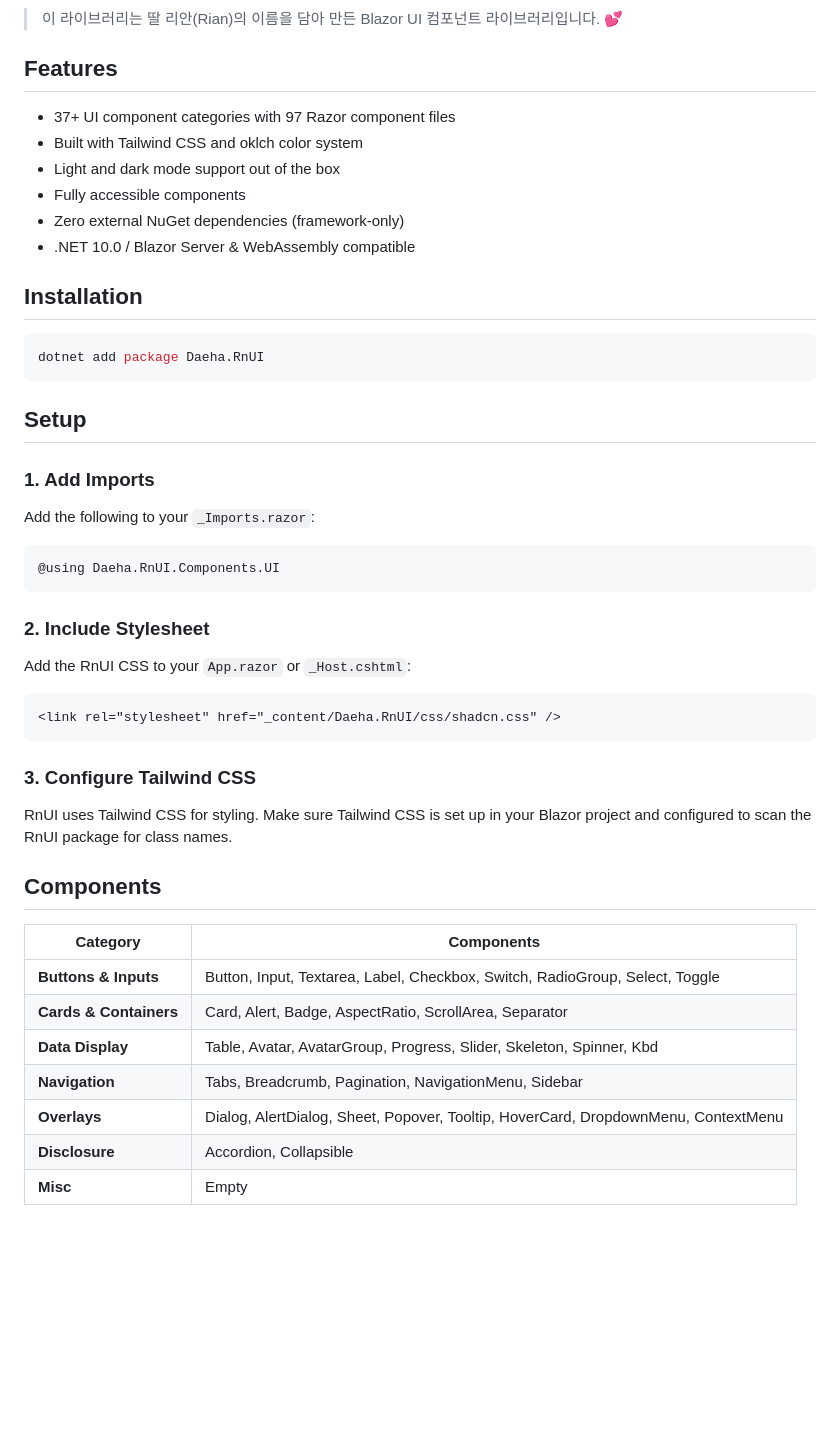
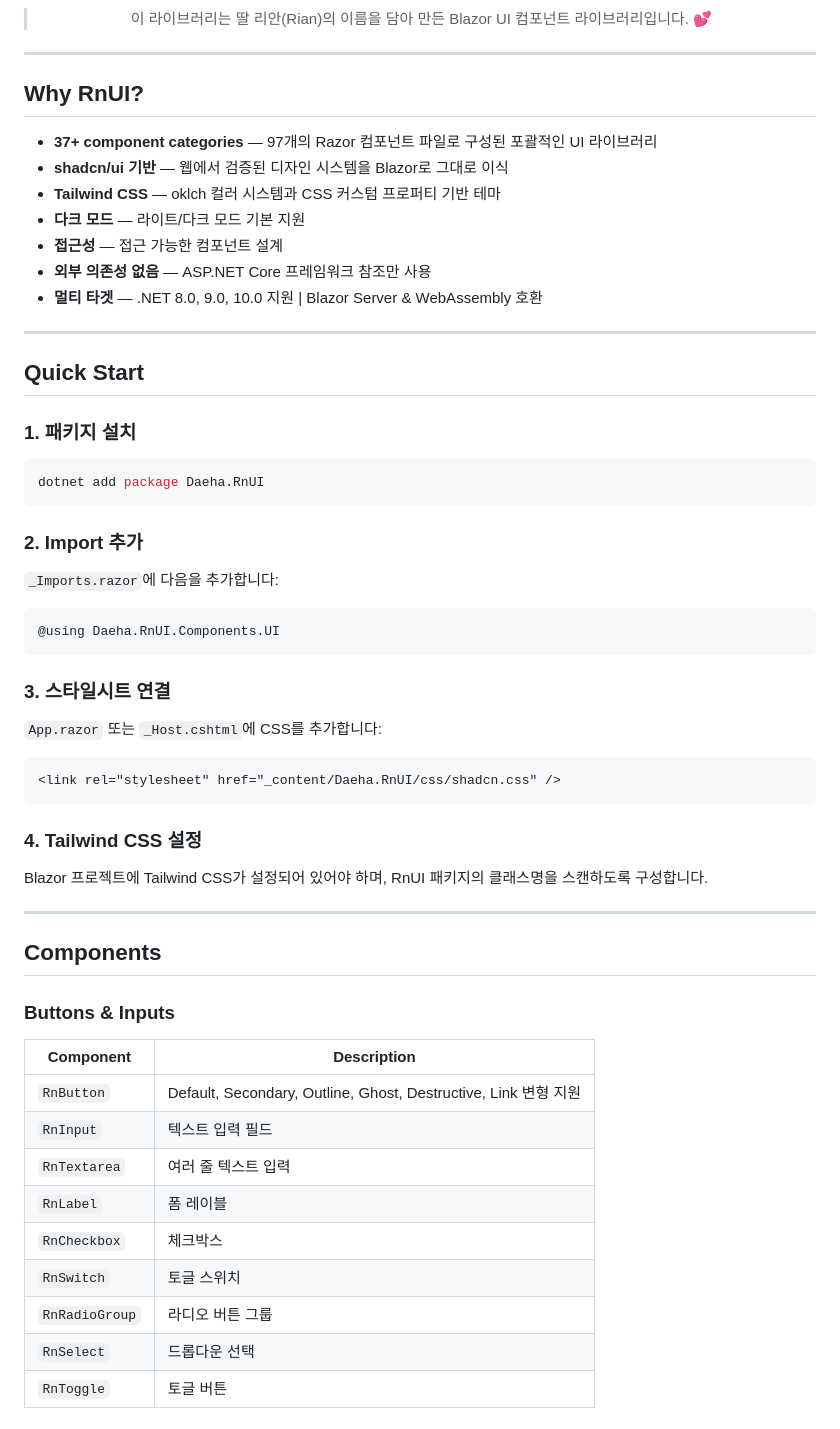
Before and after one commit to daeha76/RnUI, a Markdown page: README.md, the part around one of its changes. GitHub-like rendering; blank space fills up the shorter version.

````diff
--- a/README.md
+++ b/README.md
@@ -4,52 +13,65 @@ A Blazor port of [shadcn/ui](https://ui.shadcn.com). Beautifully designed, acces
 
 > 이 라이브러리는 딸 리안(Rian)의 이름을 담아 만든 Blazor UI 컴포넌트 라이브러리입니다. 💕
 
-## Features
+</div>
 
-- 37+ UI component categories with 97 Razor component files
-- Built with Tailwind CSS and oklch color system
-- Light and dark mode support out of the box
-- Fully accessible components
-- Zero external NuGet dependencies (framework-only)
-- .NET 10.0 / Blazor Server & WebAssembly compatible
+---
 
-## Installation
+## Why RnUI?
+
+- **37+ component categories** — 97개의 Razor 컴포넌트 파일로 구성된 포괄적인 UI 라이브러리
+- **shadcn/ui 기반** — 웹에서 검증된 디자인 시스템을 Blazor로 그대로 이식
+- **Tailwind CSS** — oklch 컬러 시스템과 CSS 커스텀 프로퍼티 기반 테마
+- **다크 모드** — 라이트/다크 모드 기본 지원
+- **접근성** — 접근 가능한 컴포넌트 설계
+- **외부 의존성 없음** — ASP.NET Core 프레임워크 참조만 사용
+- **멀티 타겟** — .NET 8.0, 9.0, 10.0 지원 | Blazor Server & WebAssembly 호환
+
+---
+
+## Quick Start
+
+### 1. 패키지 설치
 
 ```bash
 dotnet add package Daeha.RnUI
 ```
 
-## Setup
+### 2. Import 추가
 
-### 1. Add Imports
-
-Add the following to your `_Imports.razor`:
+`_Imports.razor`에 다음을 추가합니다:
 
 ```razor
 @using Daeha.RnUI.Components.UI
 ```
 
-### 2. Include Stylesheet
+### 3. 스타일시트 연결
 
-Add the RnUI CSS to your `App.razor` or `_Host.cshtml`:
+`App.razor` 또는 `_Host.cshtml`에 CSS를 추가합니다:
 
 ```html
 <link rel="stylesheet" href="_content/Daeha.RnUI/css/shadcn.css" />
 ```
 
-### 3. Configure Tailwind CSS
+### 4. Tailwind CSS 설정
 
-RnUI uses Tailwind CSS for styling. Make sure Tailwind CSS is set up in your Blazor project and configured to scan the RnUI package for class names.
+Blazor 프로젝트에 Tailwind CSS가 설정되어 있어야 하며, RnUI 패키지의 클래스명을 스캔하도록 구성합니다.
+
+---
 
 ## Components
 
-| Category | Components |
+### Buttons & Inputs
+
+| Component | Description |
 |---|---|
-| **Buttons & Inputs** | Button, Input, Textarea, Label, Checkbox, Switch, RadioGroup, Select, Toggle |
-| **Cards & Containers** | Card, Alert, Badge, AspectRatio, ScrollArea, Separator |
-| **Data Display** | Table, Avatar, AvatarGroup, Progress, Slider, Skeleton, Spinner, Kbd |
-| **Navigation** | Tabs, Breadcrumb, Pagination, NavigationMenu, Sidebar |
-| **Overlays** | Dialog, AlertDialog, Sheet, Popover, Tooltip, HoverCard, DropdownMenu, ContextMenu |
-| **Disclosure** | Accordion, Collapsible |
-| **Misc** | Empty |
+| `RnButton` | Default, Secondary, Outline, Ghost, Destructive, Link 변형 지원 |
+| `RnInput` | 텍스트 입력 필드 |
+| `RnTextarea` | 여러 줄 텍스트 입력 |
+| `RnLabel` | 폼 레이블 |
+| `RnCheckbox` | 체크박스 |
+| `RnSwitch` | 토글 스위치 |
+| `RnRadioGroup` | 라디오 버튼 그룹 |
+| `RnSelect` | 드롭다운 선택 |
+| `RnToggle` | 토글 버튼 |
 
````
Also changed, not shown: other parts of README.md (+97 -6 lines).
